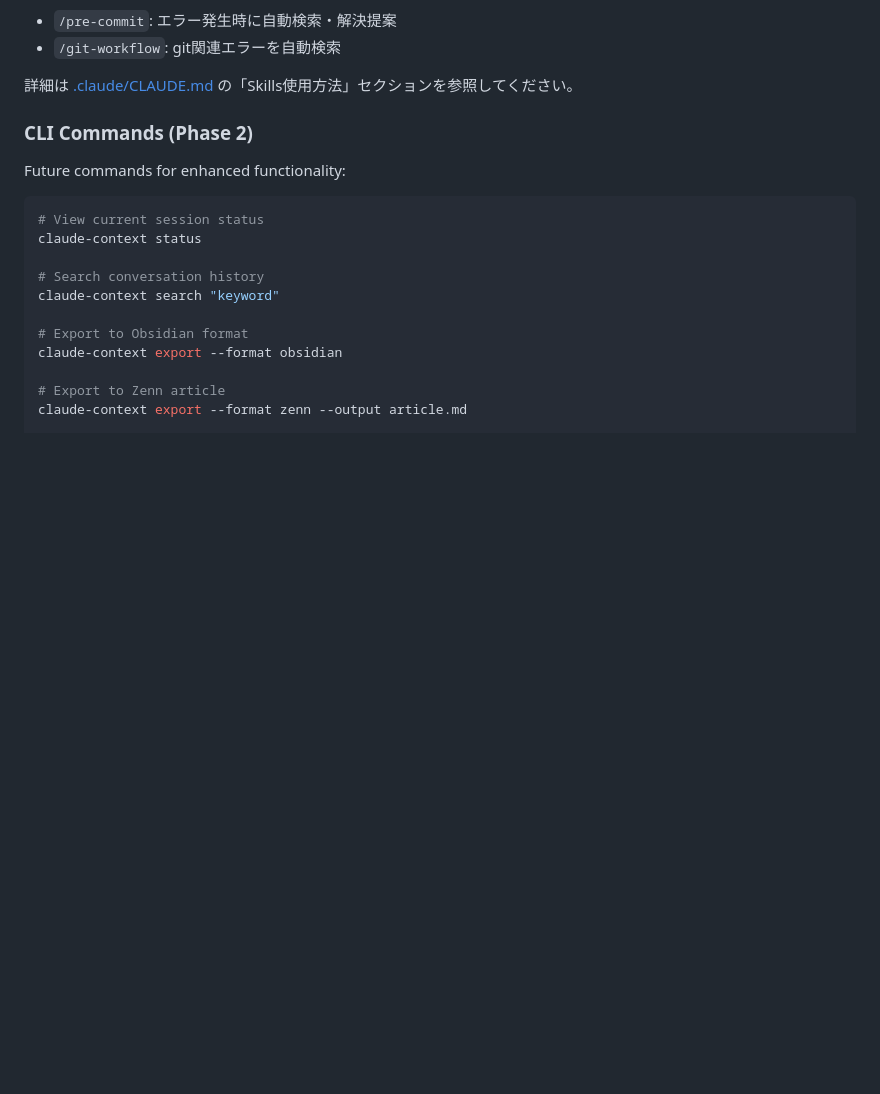
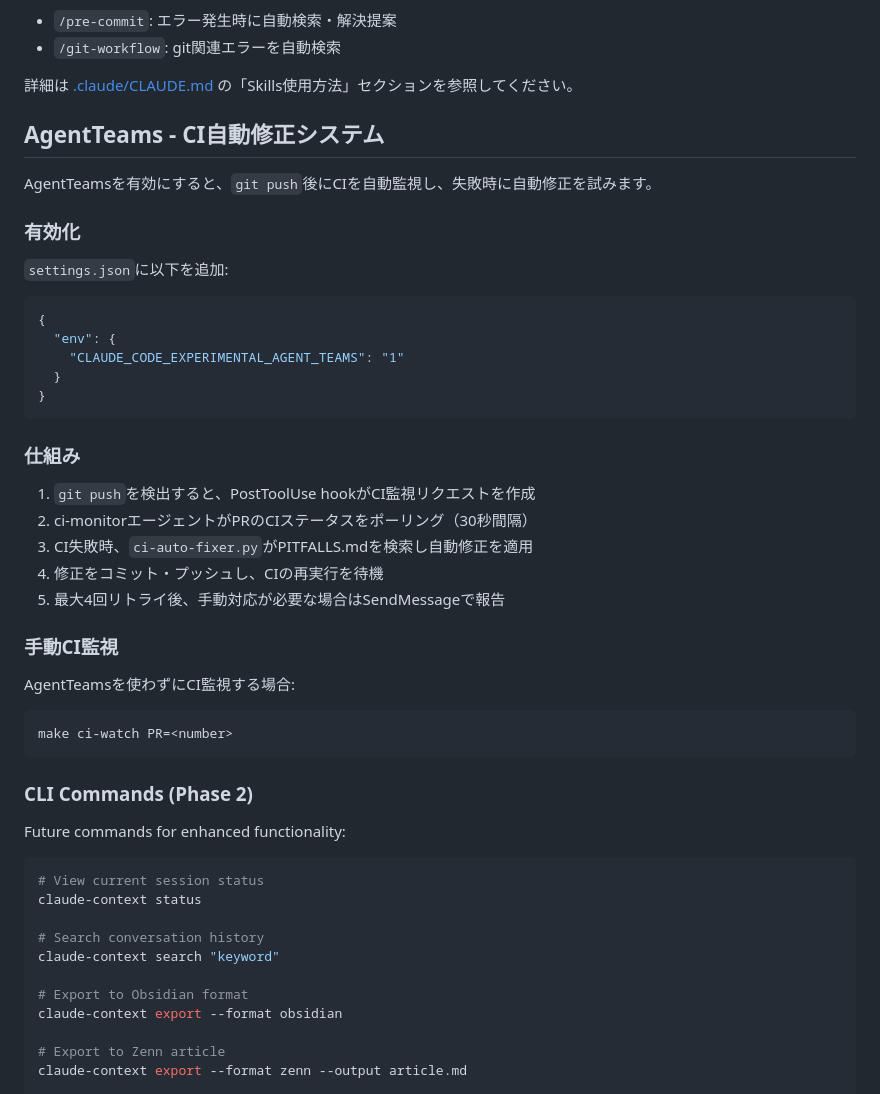
Before and after one commit to miyashita337/claude-context-manager, a Markdown page: README.md, the part around the change. Rendered like a GitHub page; blank space fills up the shorter version.

````diff
--- a/README.md
+++ b/README.md
@@ -290,6 +290,38 @@ grep "Tags.*security" .claude/PITFALLS.md
 - `/git-workflow`: git関連エラーを自動検索
 
 詳細は [.claude/CLAUDE.md](.claude/CLAUDE.md) の「Skills使用方法」セクションを参照してください。
+
+## AgentTeams - CI自動修正システム
+
+AgentTeamsを有効にすると、`git push`後にCIを自動監視し、失敗時に自動修正を試みます。
+
+### 有効化
+
+`settings.json`に以下を追加:
+
+```json
+{
+  "env": {
+    "CLAUDE_CODE_EXPERIMENTAL_AGENT_TEAMS": "1"
+  }
+}
+```
+
+### 仕組み
+
+1. `git push`を検出すると、PostToolUse hookがCI監視リクエストを作成
+2. ci-monitorエージェントがPRのCIステータスをポーリング（30秒間隔）
+3. CI失敗時、`ci-auto-fixer.py`がPITFALLS.mdを検索し自動修正を適用
+4. 修正をコミット・プッシュし、CIの再実行を待機
+5. 最大4回リトライ後、手動対応が必要な場合はSendMessageで報告
+
+### 手動CI監視
+
+AgentTeamsを使わずにCI監視する場合:
+
+```bash
+make ci-watch PR=<number>
+```
 
 ### CLI Commands (Phase 2)
 
````
Also changed, not shown: .claude/CLAUDE.md (+31 -0 lines).
